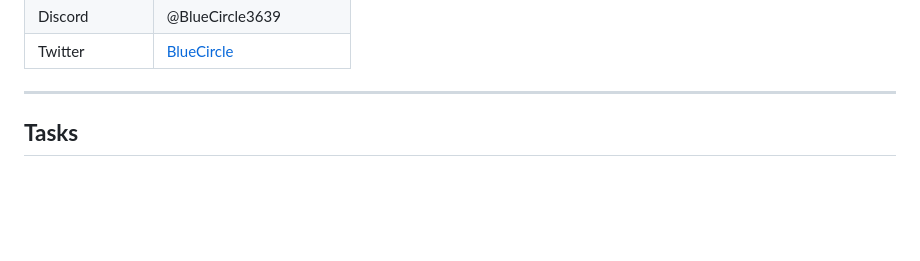
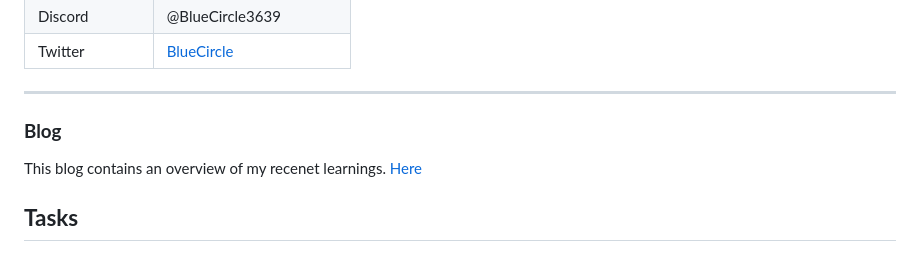
Before and after one commit to wagtail/gsoc, a Markdown page: 2023/Abdul Samad Ansari (Sam)/README.md, the part around one of its changes. GitHub-like rendering; blank space fills up the shorter version.

Commit message:
Added my blog

```diff
--- a/2023/Abdul Samad Ansari (Sam)/README.md
+++ b/2023/Abdul Samad Ansari (Sam)/README.md
@@ -12,6 +12,9 @@
 | Twitter             | [BlueCircle](https://twitter.com/BlueCircle0) |
 
 ---
+
+### **Blog**
+This blog contains an overview of my recenet learnings. [Here](https://medium.com/@asamadans/my-journey-so-far-cc24bc1df33b)
 
 ## **Tasks**
 
```
Also changed, not shown: other parts of 2023/Abdul Samad Ansari (Sam)/README.md (+1 -1 lines).
